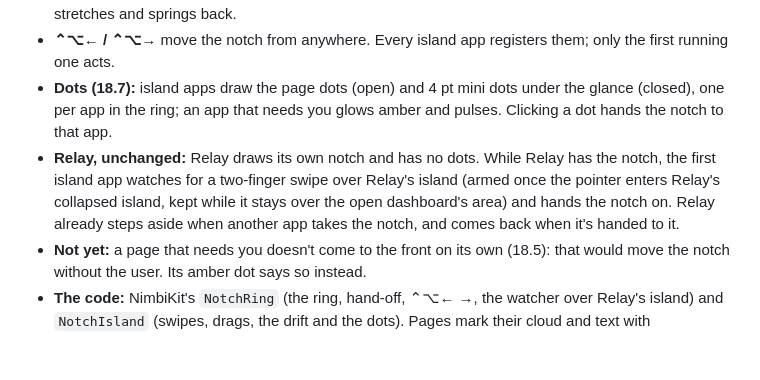
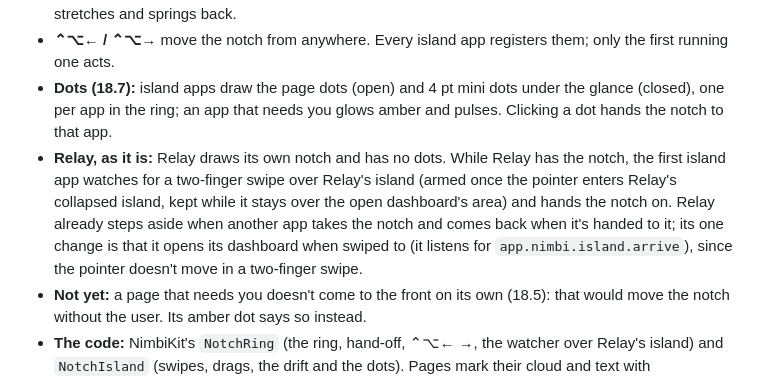
Before and after one commit to behkha/nimbi, a Markdown page: DESIGN.md, the part around the change. GitHub-like rendering; blank space fills up the shorter version.

Commit message:
DESIGN.md 18.2a: Relay opens its dashboard when swiped to
Co-Authored-By: Claude Opus 5.5 <noreply@anthropic.com>

```diff
--- a/DESIGN.md
+++ b/DESIGN.md
@@ -699,7 +699,7 @@ Every app keeps its own island at the notch; a swipe moves the notch from one ap
 - **A swipe hands the notch over:** a two-finger swipe, a drag or ← → on the open island (18.6's thresholds) makes the next app the owner, as the one-click switch does, so it sticks. The leaving page drifts out (18.8), its island lingers 0.3 s under the arriving one so the notch never shows a gap, and the next app's island opens at once with its page drifting in from that side. At either end the page only stretches and springs back.
 - **⌃⌥← / ⌃⌥→** move the notch from anywhere. Every island app registers them; only the first running one acts.
 - **Dots (18.7):** island apps draw the page dots (open) and 4 pt mini dots under the glance (closed), one per app in the ring; an app that needs you glows amber and pulses. Clicking a dot hands the notch to that app.
-- **Relay, unchanged:** Relay draws its own notch and has no dots. While Relay has the notch, the first island app watches for a two-finger swipe over Relay's island (armed once the pointer enters Relay's collapsed island, kept while it stays over the open dashboard's area) and hands the notch on. Relay already steps aside when another app takes the notch, and comes back when it's handed to it.
+- **Relay, as it is:** Relay draws its own notch and has no dots. While Relay has the notch, the first island app watches for a two-finger swipe over Relay's island (armed once the pointer enters Relay's collapsed island, kept while it stays over the open dashboard's area) and hands the notch on. Relay already steps aside when another app takes the notch and comes back when it's handed to it; its one change is that it opens its dashboard when swiped to (it listens for `app.nimbi.island.arrive`), since the pointer doesn't move in a two-finger swipe.
 - **Not yet:** a page that needs you doesn't come to the front on its own (18.5): that would move the notch without the user. Its amber dot says so instead.
 - **The code:** NimbiKit's `NotchRing` (the ring, hand-off, ⌃⌥← →, the watcher over Relay's island) and `NotchIsland` (swipes, drags, the drift and the dots). Pages mark their cloud and text with `.islandDrift(.cloud)` and `.islandDrift(.text)`.
 
```
